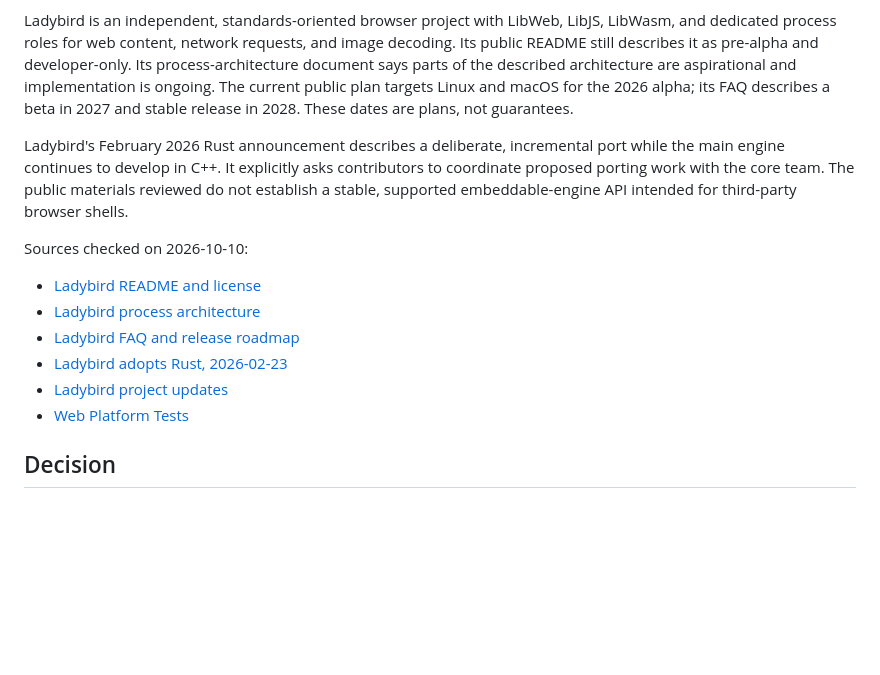
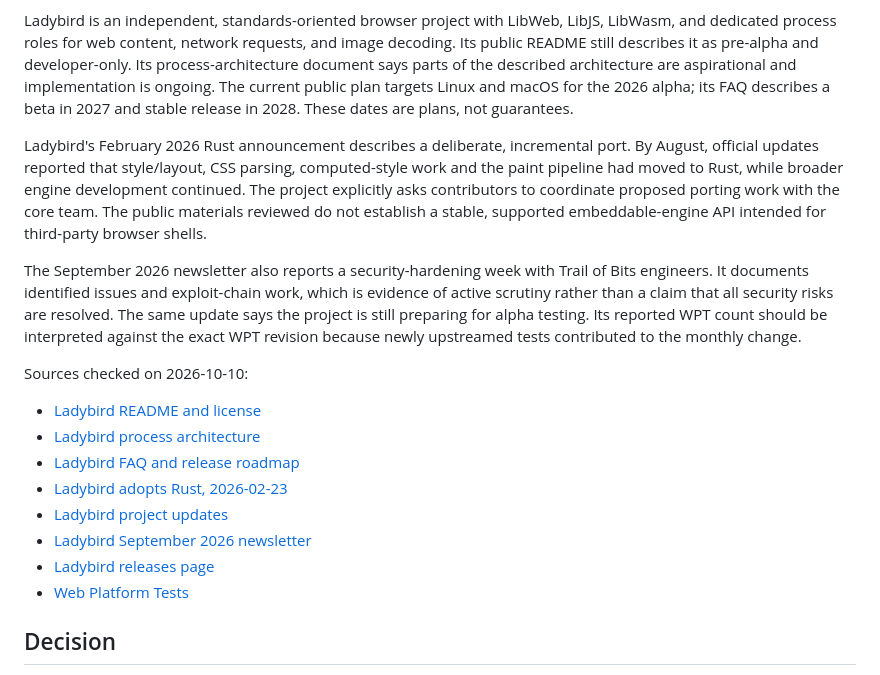
Before and after one commit to Luminous-Dynamics/mycelix-prism, a Markdown page: docs/adr/0001-ladybird-reference-strategy.md, the part around the change. Rendered like a GitHub page; blank space fills up the shorter version.

Commit message:
docs: record current Ladybird maturity and security evidence

```diff
--- a/docs/adr/0001-ladybird-reference-strategy.md
+++ b/docs/adr/0001-ladybird-reference-strategy.md
@@ -11,7 +11,9 @@ Prism is an experimental Rust-first browser and knowledge-platform workspace. It
 
 Ladybird is an independent, standards-oriented browser project with LibWeb, LibJS, LibWasm, and dedicated process roles for web content, network requests, and image decoding. Its public README still describes it as pre-alpha and developer-only. Its process-architecture document says parts of the described architecture are aspirational and implementation is ongoing. The current public plan targets Linux and macOS for the 2026 alpha; its FAQ describes a beta in 2027 and stable release in 2028. These dates are plans, not guarantees.
 
-Ladybird's February 2026 Rust announcement describes a deliberate, incremental port while the main engine continues to develop in C++. It explicitly asks contributors to coordinate proposed porting work with the core team. The public materials reviewed do not establish a stable, supported embeddable-engine API intended for third-party browser shells.
+Ladybird's February 2026 Rust announcement describes a deliberate, incremental port. By August, official updates reported that style/layout, CSS parsing, computed-style work and the paint pipeline had moved to Rust, while broader engine development continued. The project explicitly asks contributors to coordinate proposed porting work with the core team. The public materials reviewed do not establish a stable, supported embeddable-engine API intended for third-party browser shells.
+
+The September 2026 newsletter also reports a security-hardening week with Trail of Bits engineers. It documents identified issues and exploit-chain work, which is evidence of active scrutiny rather than a claim that all security risks are resolved. The same update says the project is still preparing for alpha testing. Its reported WPT count should be interpreted against the exact WPT revision because newly upstreamed tests contributed to the monthly change.
 
 Sources checked on 2026-10-10:
 - [Ladybird README and license](https://github.com/LadybirdBrowser/ladybird)
@@ -19,6 +21,8 @@ Sources checked on 2026-10-10:
 - [Ladybird FAQ and release roadmap](https://github.com/LadybirdBrowser/ladybird/blob/master/Documentation/FAQ.md)
 - [Ladybird adopts Rust, 2026-02-23](https://ladybird.org/posts/adopting-rust/)
 - [Ladybird project updates](https://ladybird.org/news/)
+- [Ladybird September 2026 newsletter](https://ladybird.org/newsletter/2026-09-30/)
+- [Ladybird releases page](https://github.com/LadybirdBrowser/ladybird/releases)
 - [Web Platform Tests](https://web-platform-tests.org/)
 
 ## Decision
```
